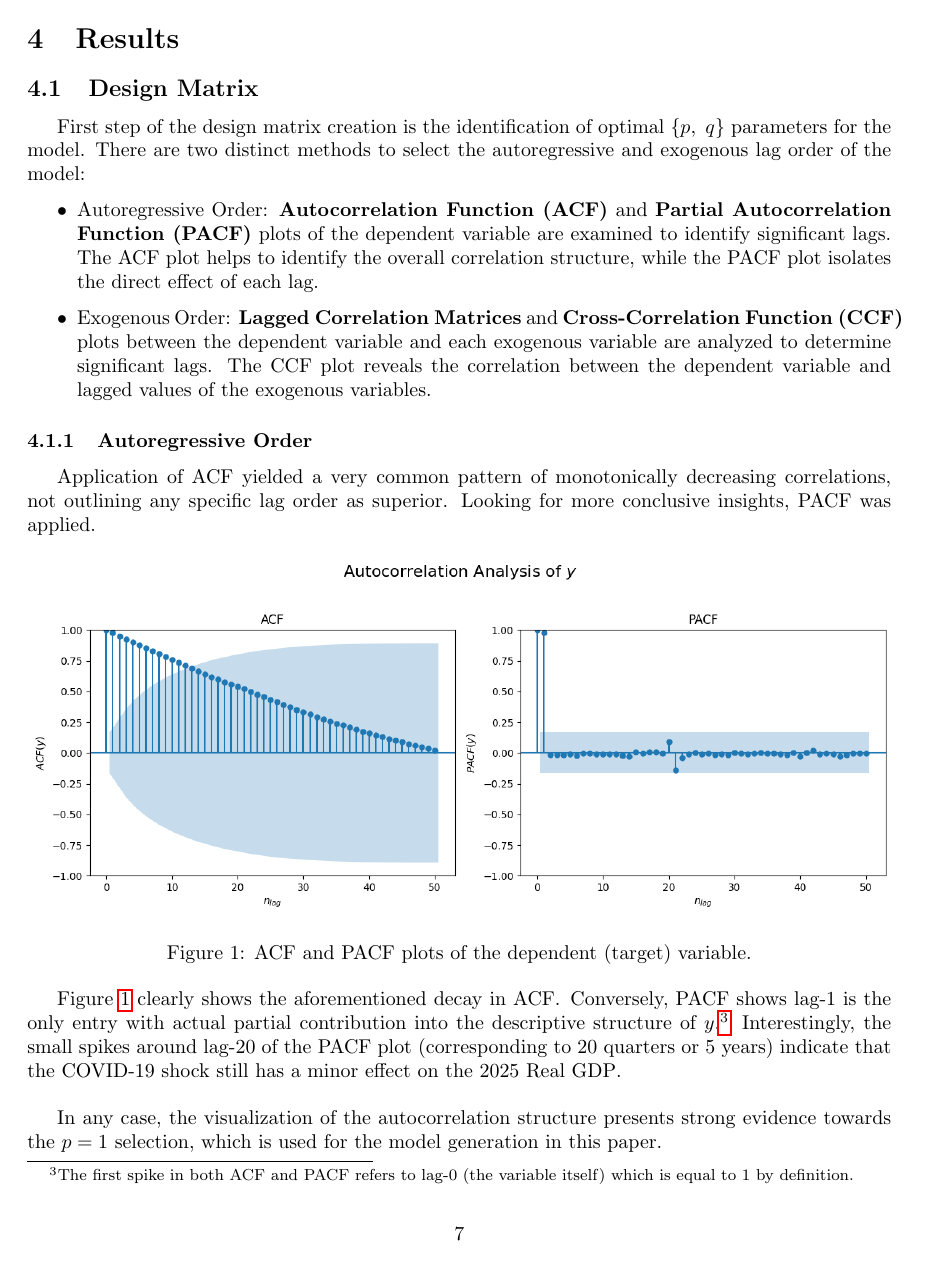
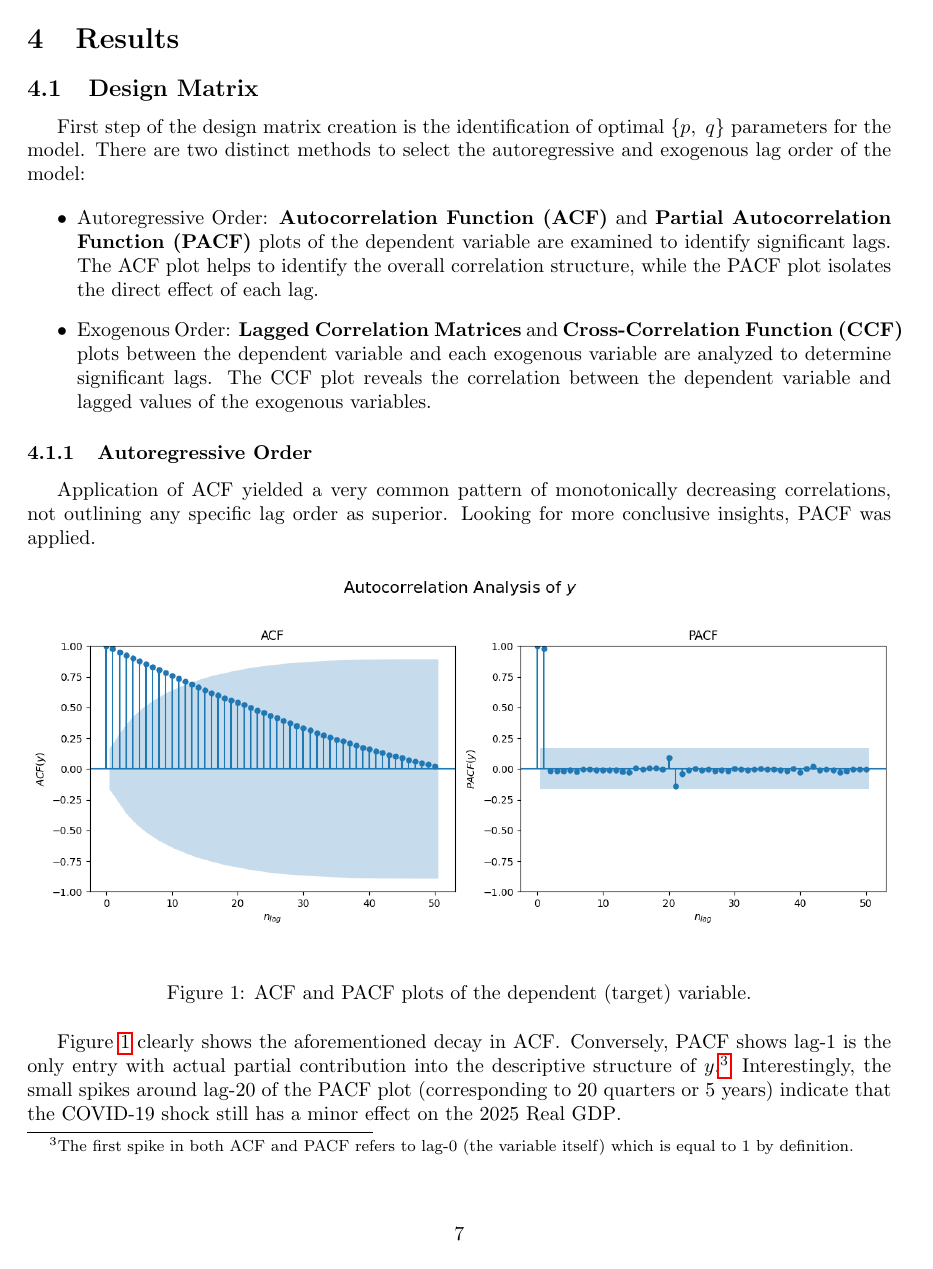
Before and after one commit to GongJr0/Econometrics2025-Project, a LaTeX document (paper/main.tex): page 7 of 10 before the commit and page 7 of 9 after it. Compiled offline with pdfLaTeX.

Commit message:
Replace lipsum with float package in main.tex
Removed the lipsum package and added the float package to main.tex, likely to improve figure placement or formatting. Updated the compiled PDF accordingly.

```diff
--- a/paper/main.tex
+++ b/paper/main.tex
@@ -7,7 +7,7 @@
 \usepackage[a4paper, total={6in, 8in}]{geometry}
 \usepackage{csquotes}
 \usepackage{indentfirst}
-\usepackage{lipsum}
+\usepackage{float}
 
 \title{\includegraphics[width=\textwidth]{fig/logo}\\[2cm]\textbf{Real GDP Estimator with Keynesian Regressors}}
 \author{
```
Also changed, not shown: paper/out/main.pdf.
